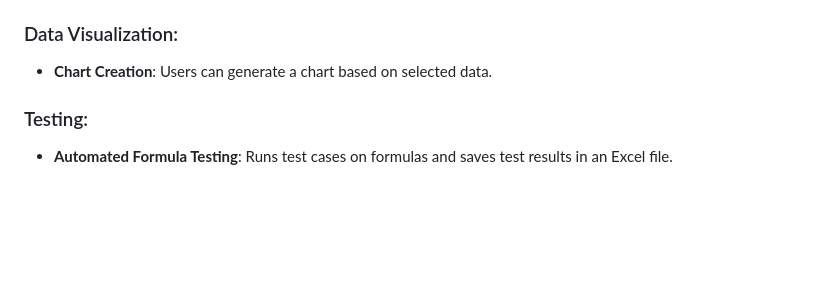
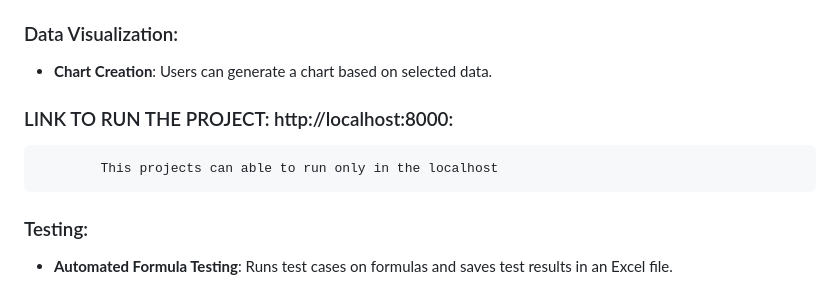
Before and after one commit to varshinid138/google_sheet_clone, a Markdown page: README.md, the part around the change. Rendered like a GitHub page; blank space fills up the shorter version.

```diff
--- a/README.md
+++ b/README.md
@@ -23,6 +23,9 @@ This project is a web-based spreadsheet application that mimics the functionalit
 
 ### Data Visualization:
 - **Chart Creation**: Users can generate a chart based on selected data.
+
+### LINK TO RUN THE PROJECT:  http://localhost:8000:
+            This projects can able to run only in the localhost
 
 ### Testing:
 - **Automated Formula Testing**: Runs test cases on formulas and saves test results in an Excel file.
```
